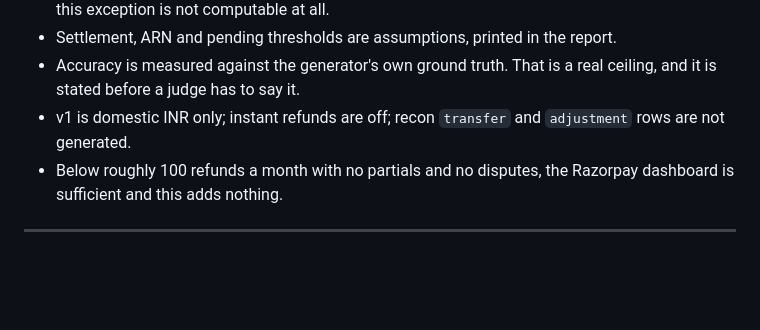
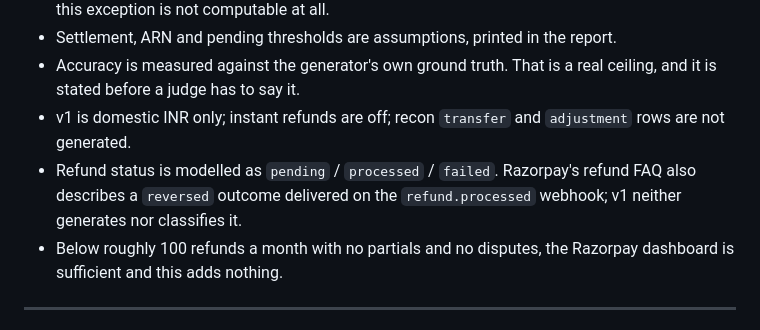
Before and after one commit to Mukulyadav2004/refund_lifecycle_closer, a Markdown page: README.md, the part around the change. Rendered like a GitHub page; blank space fills up the shorter version.

```diff
--- a/README.md
+++ b/README.md
@@ -364,6 +364,9 @@ Every entry ends with the test that now guards it.
   ceiling, and it is stated before a judge has to say it.
 - v1 is domestic INR only; instant refunds are off; recon `transfer` and
   `adjustment` rows are not generated.
+- Refund status is modelled as `pending` / `processed` / `failed`. Razorpay's
+  refund FAQ also describes a `reversed` outcome delivered on the
+  `refund.processed` webhook; v1 neither generates nor classifies it.
 - Below roughly 100 refunds a month with no partials and no disputes, the
   Razorpay dashboard is sufficient and this adds nothing.
 
```
Also changed, not shown: docs/video-script.md (+22 -8 lines).
